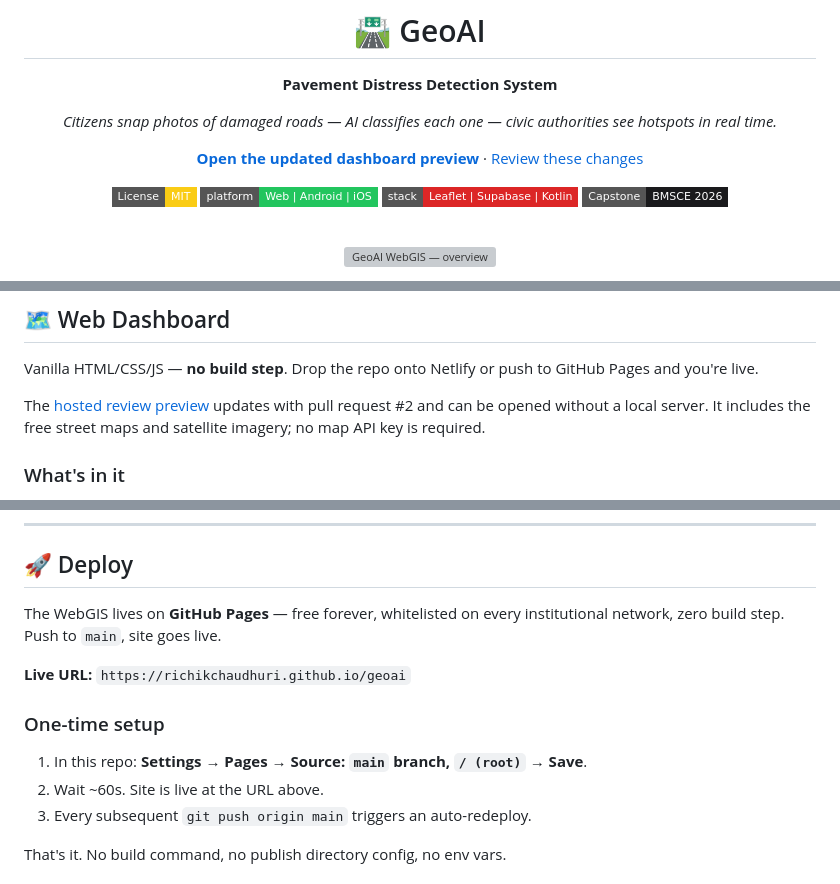
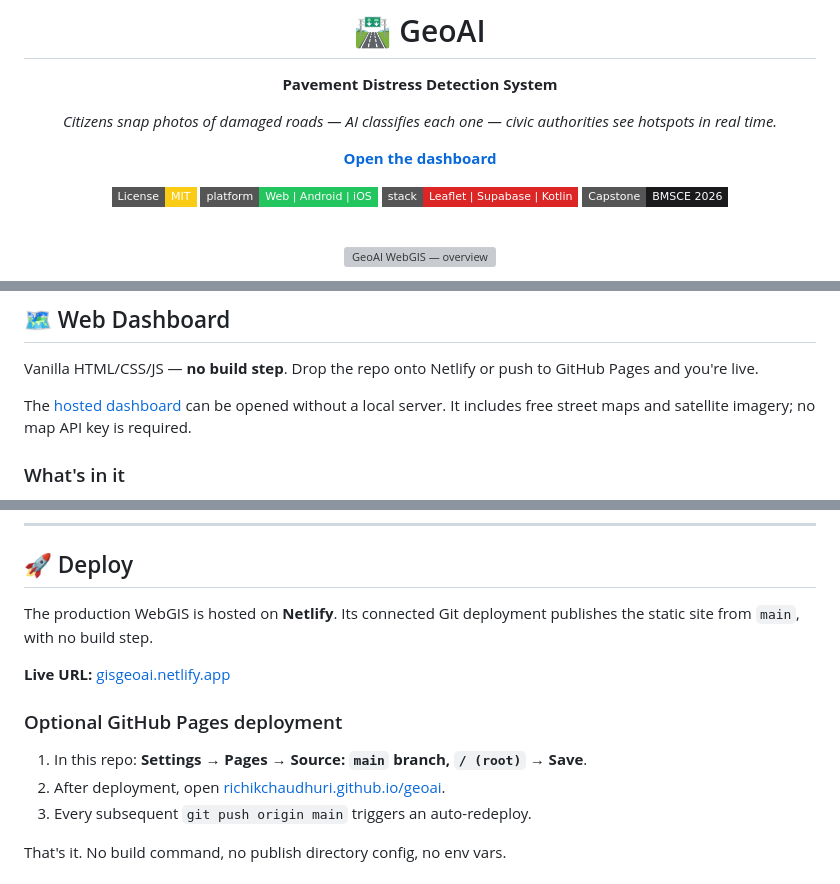
Before and after one commit to richikchaudhuri/geoai, a Markdown page: README.md, 3 parts joined by grey strips. GitHub-like rendering; badges without logos; grey boxes are pictures that could not be loaded.

Commit message:
Point dashboard documentation to the production site

```diff
--- a/README.md
+++ b/README.md
@@ -6,7 +6,7 @@
 
 *Citizens snap photos of damaged roads — AI classifies each one — civic authorities see hotspots in real time.*
 
-**[Open the updated dashboard preview](https://deploy-preview-2--gisgeoai.netlify.app/)** · [Review these changes](https://github.com/richikchaudhuri/geoai/pull/2)
+**[Open the dashboard](https://gisgeoai.netlify.app/)**
 
 [![License: MIT](https://img.shields.io/badge/License-MIT-FACC15.svg?style=flat-square)](LICENSE)
 [![Platform](https://img.shields.io/badge/platform-Web%20%7C%20Android%20%7C%20iOS-22C55E?style=flat-square)](#)
@@ -64,7 +64,7 @@ flowchart LR
 
 Vanilla HTML/CSS/JS — **no build step**. Drop the repo onto Netlify or push to GitHub Pages and you're live.
 
-The [hosted review preview](https://deploy-preview-2--gisgeoai.netlify.app/) updates with pull request #2 and can be opened without a local server. It includes the free street maps and satellite imagery; no map API key is required.
+The [hosted dashboard](https://gisgeoai.netlify.app/) can be opened without a local server. It includes free street maps and satellite imagery; no map API key is required.
 
 ### What's in it
 
@@ -189,15 +189,15 @@ geoai/
 
 ## 🚀 Deploy
 
-The WebGIS lives on **GitHub Pages** — free forever, whitelisted on every
-institutional network, zero build step. Push to `main`, site goes live.
+The production WebGIS is hosted on **Netlify**. Its connected Git deployment
+publishes the static site from `main`, with no build step.
 
-**Live URL:** `https://richikchaudhuri.github.io/geoai`
+**Live URL:** [gisgeoai.netlify.app](https://gisgeoai.netlify.app/)
 
-### One-time setup
+### Optional GitHub Pages deployment
 
 1. In this repo: **Settings → Pages → Source: `main` branch, `/ (root)` → Save**.
-2. Wait ~60s. Site is live at the URL above.
+2. After deployment, open [richikchaudhuri.github.io/geoai](https://richikchaudhuri.github.io/geoai/).
 3. Every subsequent `git push origin main` triggers an auto-redeploy.
 
 That's it. No build command, no publish directory config, no env vars.
```
